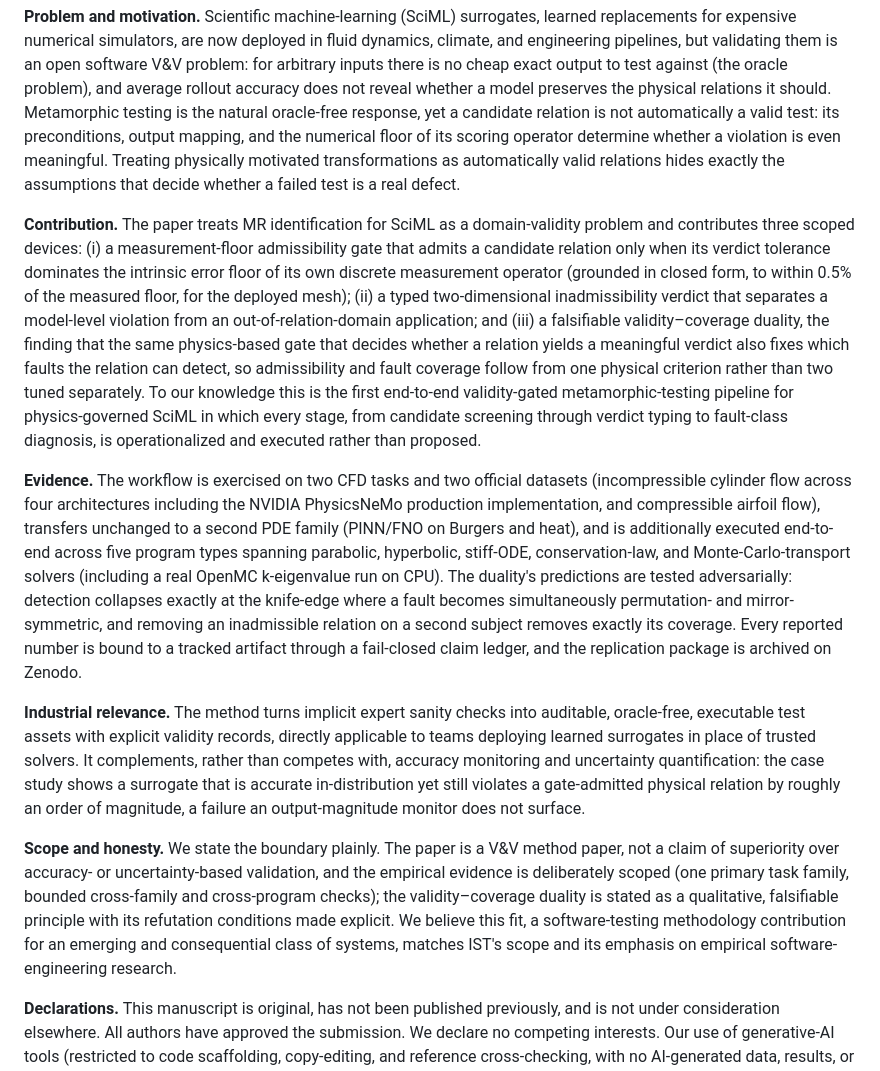
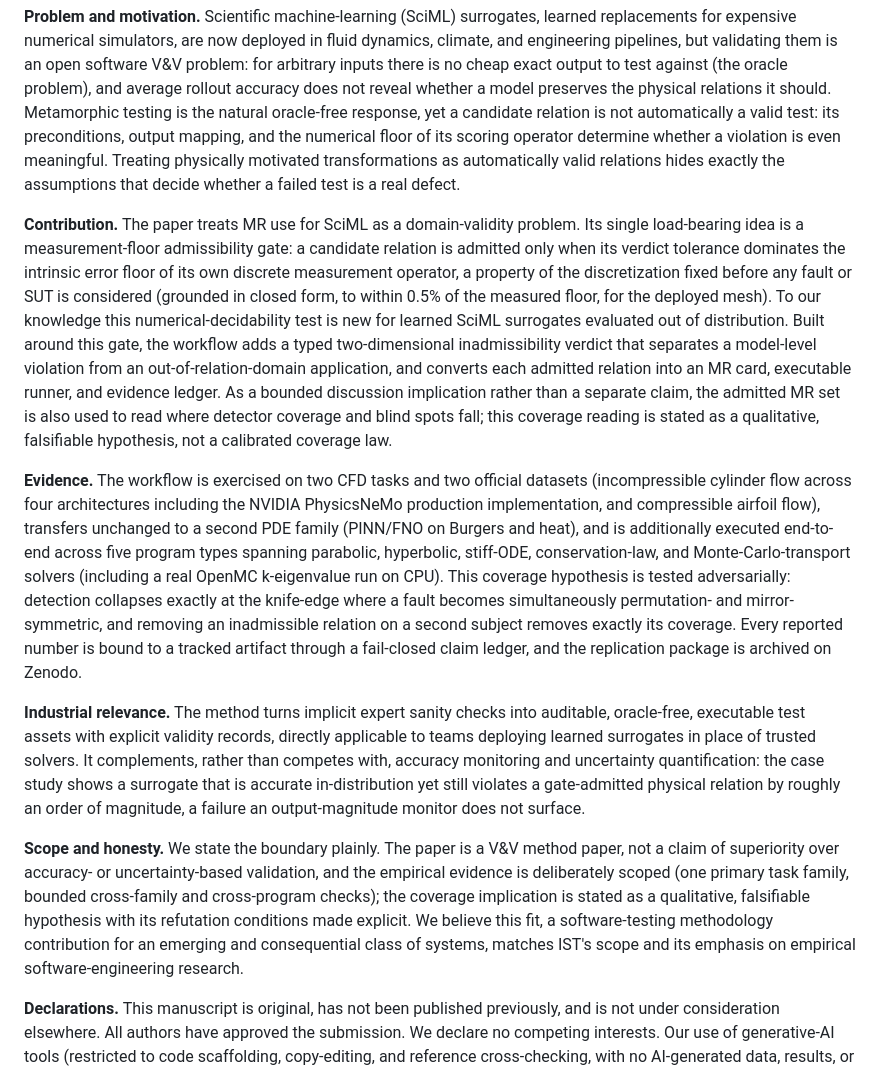
Before and after one commit to meng004/Domain-Validity-Gated-MR-for-SciML, a Markdown page: paper/ist-submission/cover_letter.md, the part around one of its changes. Rendered like a GitHub page.

Commit message:
docs(ist): align cover-letter novelty framing to manuscript
Lead the Contribution with the measurement-floor admissibility gate as the
single load-bearing idea (matching main.tex Contributions); downgrade the
validity-coverage duality from a headline contribution device to a bounded,
falsifiable coverage implication; scope the "first" claim to the
numerical-decidability test for learned SciML surrogates evaluated OOD
rather than "first end-to-end pipeline". Fix em-dash in title (section 11.4).

Highest-ROI task per maturity-panel ROI ranking: zero-cost novelty
re-framing targeting the binding novelty/over-claim concern that keeps EIC
and Devil's Advocate at major; main.tex prose runway already exhausted.

Verify: 444 tests pass; cover-letter em-dash 0, AI-ism 0; wordcount
12743<=15000 (main.tex unchanged); validators rc=0; main.log 0 Missing /
0 undefined / 0 Overfull>50pt, 49pp.

Co-Authored-By: Claude Opus 4.8 <noreply@anthropic.com>

```diff
--- a/paper/ist-submission/cover_letter.md
+++ b/paper/ist-submission/cover_letter.md
@@ -11,13 +11,13 @@ We submit our manuscript, "Domain-Validity-Gated Metamorphic Testing of Scientif
 
 **Problem and motivation.** Scientific machine-learning (SciML) surrogates, learned replacements for expensive numerical simulators, are now deployed in fluid dynamics, climate, and engineering pipelines, but validating them is an open software V&V problem: for arbitrary inputs there is no cheap exact output to test against (the oracle problem), and average rollout accuracy does not reveal whether a model preserves the physical relations it should. Metamorphic testing is the natural oracle-free response, yet a candidate relation is not automatically a valid test: its preconditions, output mapping, and the numerical floor of its scoring operator determine whether a violation is even meaningful. Treating physically motivated transformations as automatically valid relations hides exactly the assumptions that decide whether a failed test is a real defect.
 
-**Contribution.** The paper treats MR identification for SciML as a domain-validity problem and contributes three scoped devices: (i) a measurement-floor admissibility gate that admits a candidate relation only when its verdict tolerance dominates the intrinsic error floor of its own discrete measurement operator (grounded in closed form, to within 0.5% of the measured floor, for the deployed mesh); (ii) a typed two-dimensional inadmissibility verdict that separates a model-level violation from an out-of-relation-domain application; and (iii) a falsifiable validity–coverage duality, the finding that the same physics-based gate that decides whether a relation yields a meaningful verdict also fixes which faults the relation can detect, so admissibility and fault coverage follow from one physical criterion rather than two tuned separately. To our knowledge this is the first end-to-end validity-gated metamorphic-testing pipeline for physics-governed SciML in which every stage, from candidate screening through verdict typing to fault-class diagnosis, is operationalized and executed rather than proposed.
+**Contribution.** The paper treats MR use for SciML as a domain-validity problem. Its single load-bearing idea is a measurement-floor admissibility gate: a candidate relation is admitted only when its verdict tolerance dominates the intrinsic error floor of its own discrete measurement operator, a property of the discretization fixed before any fault or SUT is considered (grounded in closed form, to within 0.5% of the measured floor, for the deployed mesh). To our knowledge this numerical-decidability test is new for learned SciML surrogates evaluated out of distribution. Built around this gate, the workflow adds a typed two-dimensional inadmissibility verdict that separates a model-level violation from an out-of-relation-domain application, and converts each admitted relation into an MR card, executable runner, and evidence ledger. As a bounded discussion implication rather than a separate claim, the admitted MR set is also used to read where detector coverage and blind spots fall; this coverage reading is stated as a qualitative, falsifiable hypothesis, not a calibrated coverage law.
 
-**Evidence.** The workflow is exercised on two CFD tasks and two official datasets (incompressible cylinder flow across four architectures including the NVIDIA PhysicsNeMo production implementation, and compressible airfoil flow), transfers unchanged to a second PDE family (PINN/FNO on Burgers and heat), and is additionally executed end-to-end across five program types spanning parabolic, hyperbolic, stiff-ODE, conservation-law, and Monte-Carlo-transport solvers (including a real OpenMC k-eigenvalue run on CPU). The duality's predictions are tested adversarially: detection collapses exactly at the knife-edge where a fault becomes simultaneously permutation- and mirror-symmetric, and removing an inadmissible relation on a second subject removes exactly its coverage. Every reported number is bound to a tracked artifact through a fail-closed claim ledger, and the replication package is archived on Zenodo.
+**Evidence.** The workflow is exercised on two CFD tasks and two official datasets (incompressible cylinder flow across four architectures including the NVIDIA PhysicsNeMo production implementation, and compressible airfoil flow), transfers unchanged to a second PDE family (PINN/FNO on Burgers and heat), and is additionally executed end-to-end across five program types spanning parabolic, hyperbolic, stiff-ODE, conservation-law, and Monte-Carlo-transport solvers (including a real OpenMC k-eigenvalue run on CPU). This coverage hypothesis is tested adversarially: detection collapses exactly at the knife-edge where a fault becomes simultaneously permutation- and mirror-symmetric, and removing an inadmissible relation on a second subject removes exactly its coverage. Every reported number is bound to a tracked artifact through a fail-closed claim ledger, and the replication package is archived on Zenodo.
 
 **Industrial relevance.** The method turns implicit expert sanity checks into auditable, oracle-free, executable test assets with explicit validity records, directly applicable to teams deploying learned surrogates in place of trusted solvers. It complements, rather than competes with, accuracy monitoring and uncertainty quantification: the case study shows a surrogate that is accurate in-distribution yet still violates a gate-admitted physical relation by roughly an order of magnitude, a failure an output-magnitude monitor does not surface.
 
-**Scope and honesty.** We state the boundary plainly. The paper is a V&V method paper, not a claim of superiority over accuracy- or uncertainty-based validation, and the empirical evidence is deliberately scoped (one primary task family, bounded cross-family and cross-program checks); the validity–coverage duality is stated as a qualitative, falsifiable principle with its refutation conditions made explicit. We believe this fit, a software-testing methodology contribution for an emerging and consequential class of systems, matches IST's scope and its emphasis on empirical software-engineering research.
+**Scope and honesty.** We state the boundary plainly. The paper is a V&V method paper, not a claim of superiority over accuracy- or uncertainty-based validation, and the empirical evidence is deliberately scoped (one primary task family, bounded cross-family and cross-program checks); the coverage implication is stated as a qualitative, falsifiable hypothesis with its refutation conditions made explicit. We believe this fit, a software-testing methodology contribution for an emerging and consequential class of systems, matches IST's scope and its emphasis on empirical software-engineering research.
 
 **Declarations.** This manuscript is original, has not been published previously, and is not under consideration elsewhere. All authors have approved the submission. We declare no competing interests. Our use of generative-AI tools (restricted to code scaffolding, copy-editing, and reference cross-checking, with no AI-generated data, results, or citations) is declared in the manuscript. The work was supported by the funders acknowledged in the manuscript.
 
```
Also changed, not shown: other parts of paper/ist-submission/cover_letter.md (+1 -1 lines).
